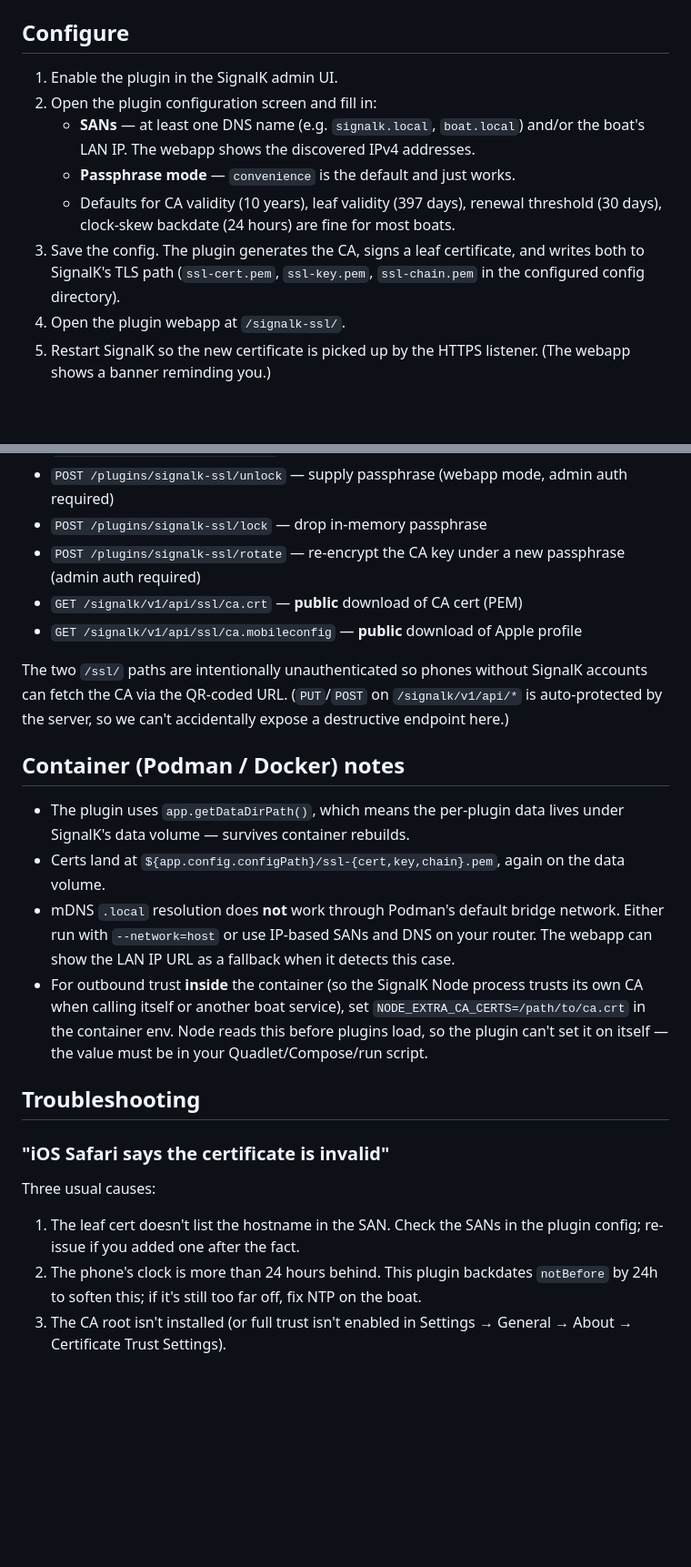
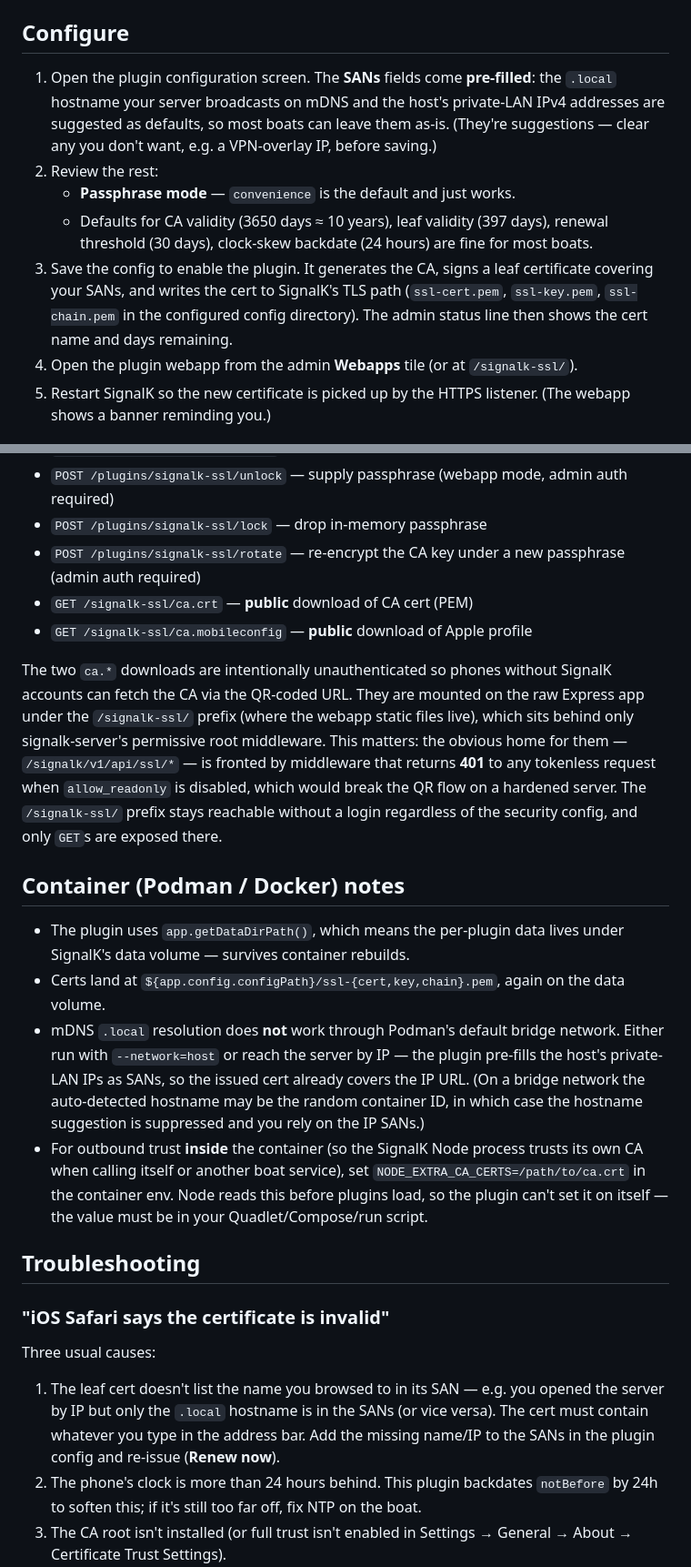
Before and after one commit to dirkwa/signalk-ssl, a Markdown page: README.md, 2 parts joined by grey strips. Shown at 91% size. Rendered like a GitHub page; blank space fills up the shorter version.

Commit message:
docs: align README with shipped CA-download path and SAN prefill
- Public CA download moved to /signalk-ssl/ca.{crt,mobileconfig}; the old
  /signalk/v1/api/ssl/* paths 401 unauthenticated when allow_readonly is off,
  which broke the QR flow. Update the Routes list and explain the why.
- SAN fields are now pre-filled with the mDNS hostname + private-LAN IPs;
  rewrite Configure, the Why one-liner, the features bullet, and the container
  note to match. Refresh the iOS 'invalid cert' troubleshooting to cover the
  IP-vs-hostname SAN mismatch.

```diff
--- a/README.md
+++ b/README.md
@@ -34,13 +34,12 @@ The Appstore installs plugins with `npm install --ignore-scripts`, so this packa
 
 ## Configure
 
-1. Enable the plugin in the SignalK admin UI.
-2. Open the plugin configuration screen and fill in:
-   - **SANs** — at least one DNS name (e.g. `signalk.local`, `boat.local`) and/or the boat's LAN IP. The webapp shows the discovered IPv4 addresses.
+1. Open the plugin configuration screen. The **SANs** fields come **pre-filled**: the `.local` hostname your server broadcasts on mDNS and the host's private-LAN IPv4 addresses are suggested as defaults, so most boats can leave them as-is. (They're suggestions — clear any you don't want, e.g. a VPN-overlay IP, before saving.)
+2. Review the rest:
    - **Passphrase mode** — `convenience` is the default and just works.
-   - Defaults for CA validity (10 years), leaf validity (397 days), renewal threshold (30 days), clock-skew backdate (24 hours) are fine for most boats.
-3. Save the config. The plugin generates the CA, signs a leaf certificate, and writes both to SignalK's TLS path (`ssl-cert.pem`, `ssl-key.pem`, `ssl-chain.pem` in the configured config directory).
-4. Open the plugin webapp at `/signalk-ssl/`.
+   - Defaults for CA validity (3650 days ≈ 10 years), leaf validity (397 days), renewal threshold (30 days), clock-skew backdate (24 hours) are fine for most boats.
+3. Save the config to enable the plugin. It generates the CA, signs a leaf certificate covering your SANs, and writes the cert to SignalK's TLS path (`ssl-cert.pem`, `ssl-key.pem`, `ssl-chain.pem` in the configured config directory). The admin status line then shows the cert name and days remaining.
+4. Open the plugin webapp from the admin **Webapps** tile (or at `/signalk-ssl/`).
 5. Restart SignalK so the new certificate is picked up by the HTTPS listener. (The webapp shows a banner reminding you.)
 
 ## Distribute the CA to phones
@@ -91,16 +90,16 @@ or `webapp` mode first.
 - `POST /plugins/signalk-ssl/unlock` — supply passphrase (webapp mode, admin auth required)
 - `POST /plugins/signalk-ssl/lock` — drop in-memory passphrase
 - `POST /plugins/signalk-ssl/rotate` — re-encrypt the CA key under a new passphrase (admin auth required)
-- `GET /signalk/v1/api/ssl/ca.crt` — **public** download of CA cert (PEM)
-- `GET /signalk/v1/api/ssl/ca.mobileconfig` — **public** download of Apple profile
+- `GET /signalk-ssl/ca.crt` — **public** download of CA cert (PEM)
+- `GET /signalk-ssl/ca.mobileconfig` — **public** download of Apple profile
 
-The two `/ssl/` paths are intentionally unauthenticated so phones without SignalK accounts can fetch the CA via the QR-coded URL. (`PUT`/`POST` on `/signalk/v1/api/*` is auto-protected by the server, so we can't accidentally expose a destructive endpoint here.)
+The two `ca.*` downloads are intentionally unauthenticated so phones without SignalK accounts can fetch the CA via the QR-coded URL. They are mounted on the raw Express app under the `/signalk-ssl/` prefix (where the webapp static files live), which sits behind only signalk-server's permissive root middleware. This matters: the obvious home for them — `/signalk/v1/api/ssl/*` — is fronted by middleware that returns **401** to any tokenless request when `allow_readonly` is disabled, which would break the QR flow on a hardened server. The `/signalk-ssl/` prefix stays reachable without a login regardless of the security config, and only `GET`s are exposed there.
 
 ## Container (Podman / Docker) notes
 
 - The plugin uses `app.getDataDirPath()`, which means the per-plugin data lives under SignalK's data volume — survives container rebuilds.
 - Certs land at `${app.config.configPath}/ssl-{cert,key,chain}.pem`, again on the data volume.
-- mDNS `.local` resolution does **not** work through Podman's default bridge network. Either run with `--network=host` or use IP-based SANs and DNS on your router. The webapp can show the LAN IP URL as a fallback when it detects this case.
+- mDNS `.local` resolution does **not** work through Podman's default bridge network. Either run with `--network=host` or reach the server by IP — the plugin pre-fills the host's private-LAN IPs as SANs, so the issued cert already covers the IP URL. (On a bridge network the auto-detected hostname may be the random container ID, in which case the hostname suggestion is suppressed and you rely on the IP SANs.)
 - For outbound trust **inside** the container (so the SignalK Node process trusts its own CA when calling itself or another boat service), set `NODE_EXTRA_CA_CERTS=/path/to/ca.crt` in the container env. Node reads this before plugins load, so the plugin can't set it on itself — the value must be in your Quadlet/Compose/run script.
 
 ## Troubleshooting
@@ -109,7 +108,7 @@ The two `/ssl/` paths are intentionally unauthenticated so phones without Signal
 
 Three usual causes:
 
-1. The leaf cert doesn't list the hostname in the SAN. Check the SANs in the plugin config; re-issue if you added one after the fact.
+1. The leaf cert doesn't list the name you browsed to in its SAN — e.g. you opened the server by IP but only the `.local` hostname is in the SANs (or vice versa). The cert must contain whatever you type in the address bar. Add the missing name/IP to the SANs in the plugin config and re-issue (**Renew now**).
 2. The phone's clock is more than 24 hours behind. This plugin backdates `notBefore` by 24h to soften this; if it's still too far off, fix NTP on the boat.
 3. The CA root isn't installed (or full trust isn't enabled in Settings → General → About → Certificate Trust Settings).
 
```
Also changed, not shown: other parts of README.md (+2 -2 lines).
